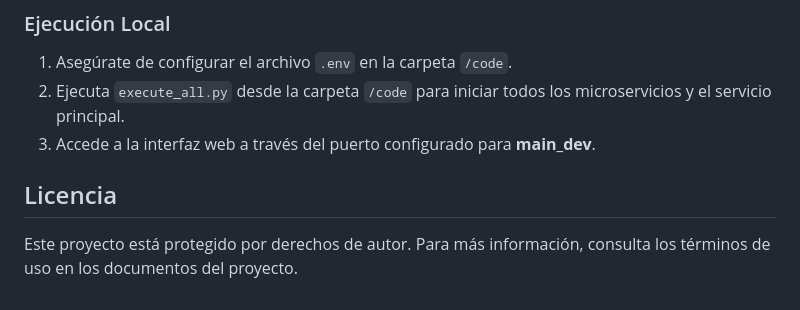
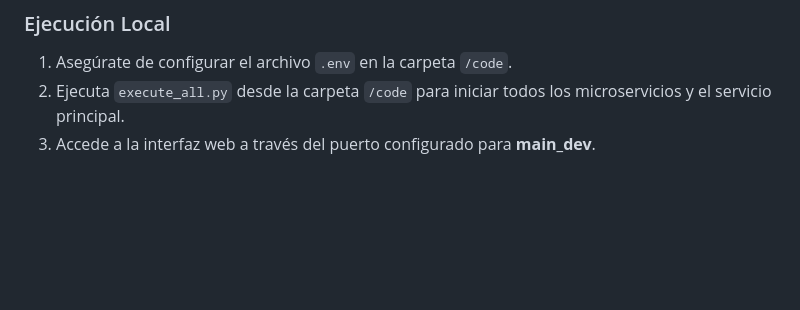
Before and after one commit to Wasberth/fep24-conafe, a Markdown page: README.md, the part around the change. Rendered like a GitHub page; blank space fills up the shorter version.

Commit message:
Remove license section from README
Removed the license section from the README.

```diff
--- a/README.md
+++ b/README.md
@@ -63,7 +63,3 @@ La estructura del proyecto es la siguiente:
 1. Asegúrate de configurar el archivo `.env` en la carpeta `/code`.
 2. Ejecuta `execute_all.py` desde la carpeta `/code` para iniciar todos los microservicios y el servicio principal.
 3. Accede a la interfaz web a través del puerto configurado para **main_dev**.
-
-## Licencia
-
-Este proyecto está protegido por derechos de autor. Para más información, consulta los términos de uso en los documentos del proyecto.
```
